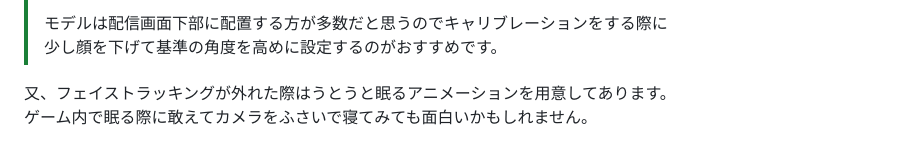
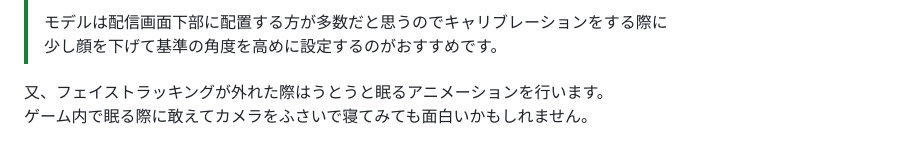
Before and after one commit to samirin33/Minecraft_skin_to_Live2D, a Markdown page: README_JP.md, the part around the change. Drawn GitHub-style.

```diff
--- a/README_JP.md
+++ b/README_JP.md
@@ -65,7 +65,7 @@
 > モデルは配信画面下部に配置する方が多数だと思うのでキャリブレーションをする際に
 > 少し顔を下げて基準の角度を高めに設定するのがおすすめです。
 
-又、フェイストラッキングが外れた際はうとうと眠るアニメーションを用意してあります。
+又、フェイストラッキングが外れた際はうとうと眠るアニメーションを行います。
 ゲーム内で眠る際に敢えてカメラをふさいで寝てみても面白いかもしれません。
 
 <img src="img/sleep.png" width="350px" alt="sleeping">
```
